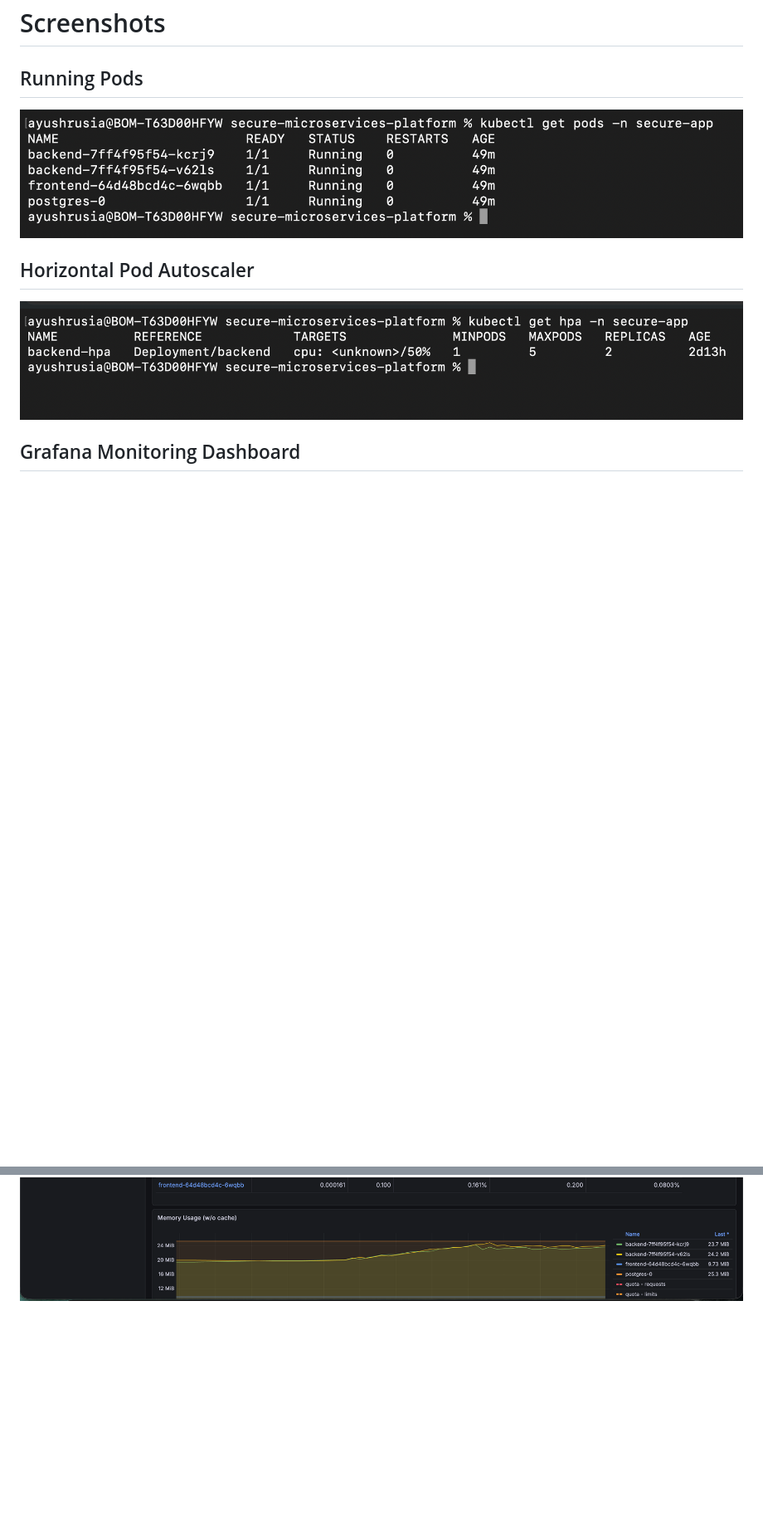
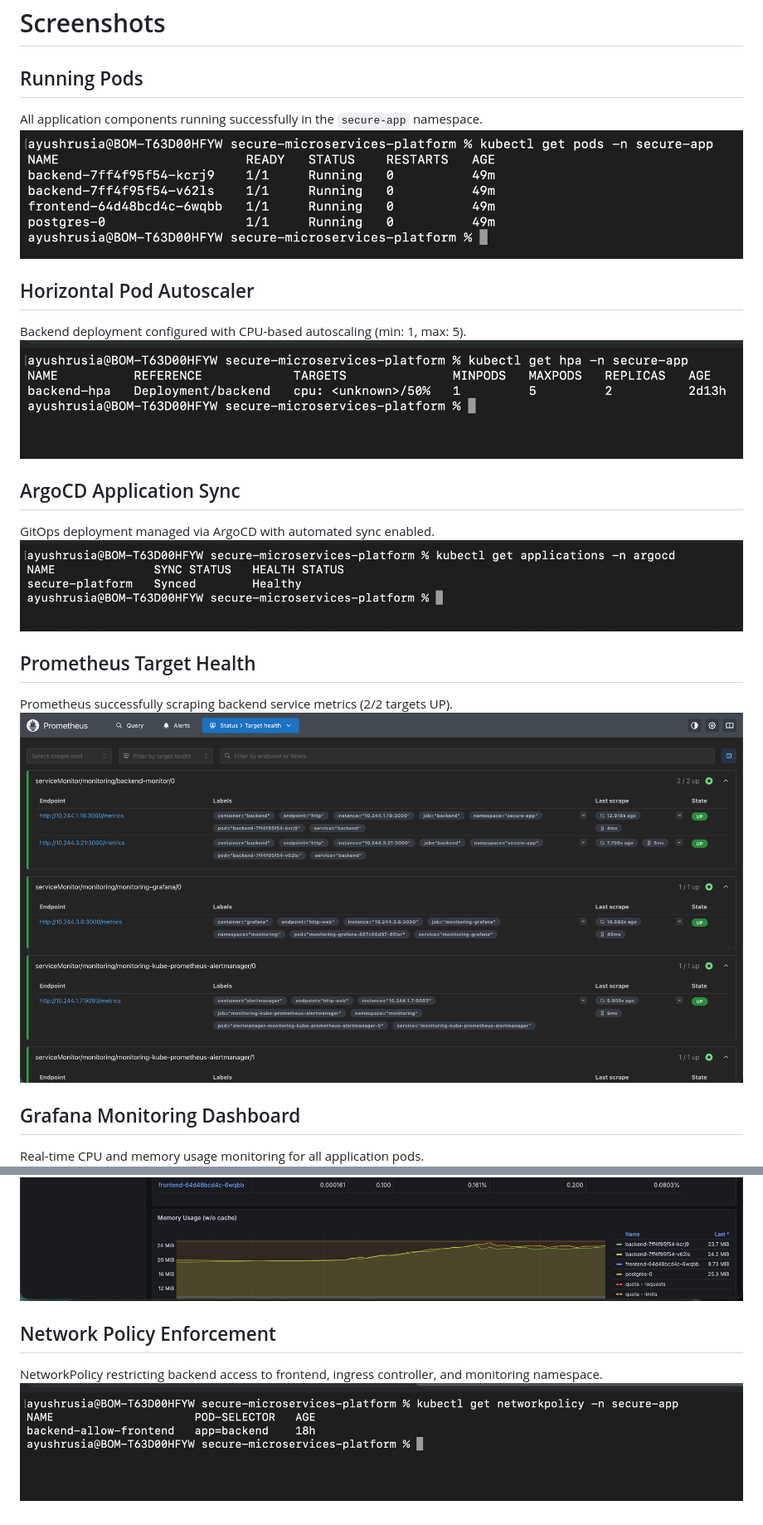
Before and after one commit to ayushrusia21/secure-microservices-platform, a Markdown page: README.md, 2 parts joined by grey strips. Shown at 83% size. Drawn GitHub-style; pictures changed too: docs/argocd-sync.png (added), docs/network-policy.png (added), docs/prometheus-targets.png (added); blank space fills up the shorter version.

Commit message:
Improve README screenshot documentation

```diff
--- a/README.md
+++ b/README.md
@@ -95,10 +95,25 @@ Future improvement:
 # Screenshots
 
 ## Running Pods
+All application components running successfully in the `secure-app` namespace.
 ![Running Pods](docs/pods.png)
 
 ## Horizontal Pod Autoscaler
+Backend deployment configured with CPU-based autoscaling (min: 1, max: 5).
 ![HPA](docs/hpa.png)
 
+## ArgoCD Application Sync
+GitOps deployment managed via ArgoCD with automated sync enabled.
+![ArgoCD](docs/argocd-sync.png)
+
+## Prometheus Target Health
+Prometheus successfully scraping backend service metrics (2/2 targets UP).
+![Prometheus](docs/prometheus-targets.png)
+
 ## Grafana Monitoring Dashboard
+Real-time CPU and memory usage monitoring for all application pods.
 ![Grafana](docs/grafana-dashboard.png)
+
+## Network Policy Enforcement
+NetworkPolicy restricting backend access to frontend, ingress controller, and monitoring namespace.
+![Network Policy](docs/network-policy.png)
```
